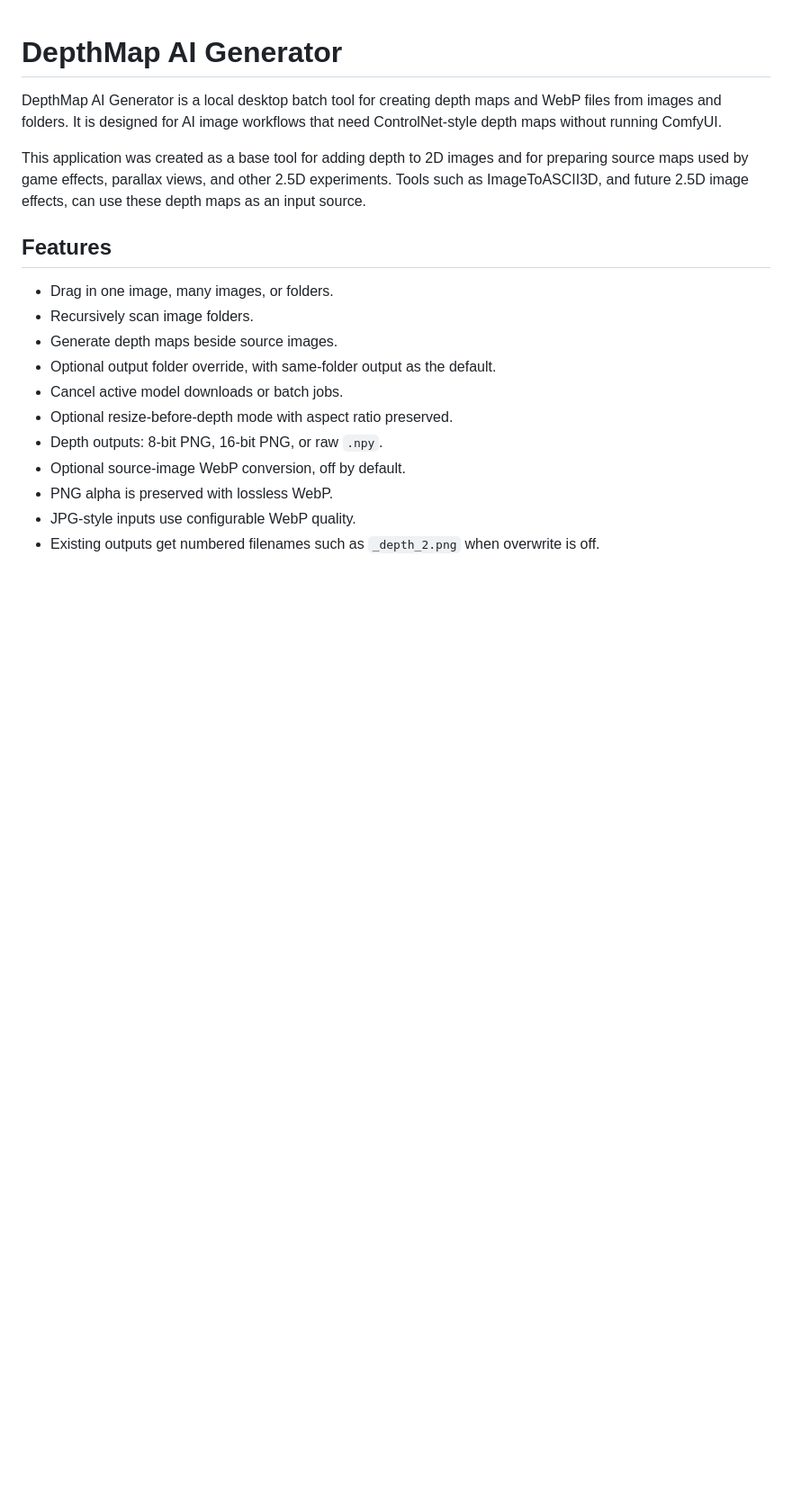
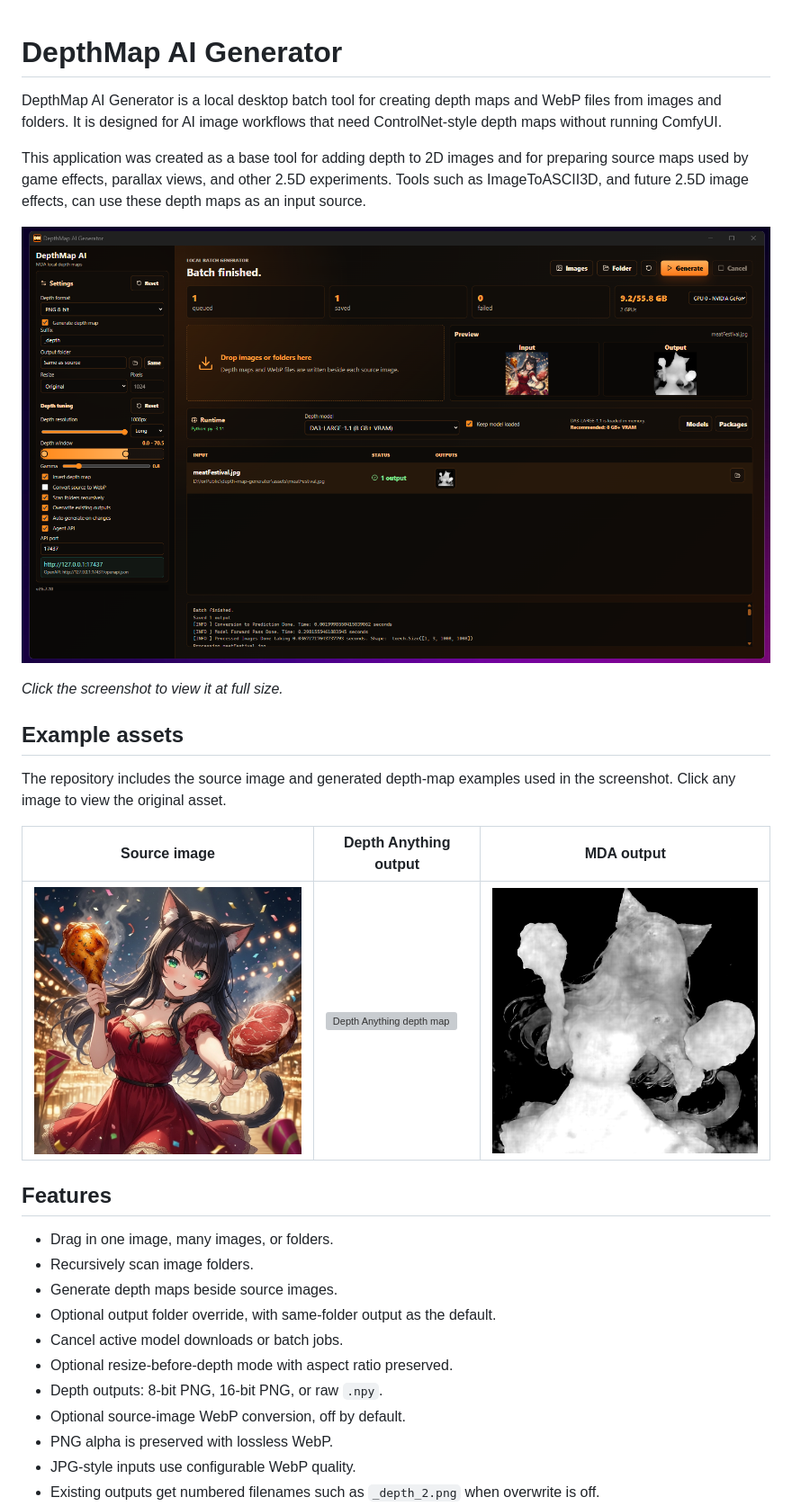
Before and after one commit to neko-legends/depth-map-generator, a Markdown page: README.md, the part around the change. Shown at 90% size. Drawn GitHub-style; pictures changed too: assets/depth-map-ai-generator.png (added), assets/meatFestival.jpg (added), assets/meatFestival_depth_MDA.png (added); blank space fills up the shorter version; grey boxes are pictures that could not be loaded.

Commit message:
Add README screenshots and example assets

```diff
--- a/README.md
+++ b/README.md
@@ -8,6 +8,19 @@ This application was created as a base tool for adding depth to 2D images and
 for preparing source maps used by game effects, parallax views, and other 2.5D
 experiments. Tools such as ImageToASCII3D, and future 2.5D image effects, can
 use these depth maps as an input source.
+
+[![DepthMap AI Generator showing a completed depth-map batch](assets/depth-map-ai-generator.png)](assets/depth-map-ai-generator.png)
+
+_Click the screenshot to view it at full size._
+
+## Example assets
+
+The repository includes the source image and generated depth-map examples used
+in the screenshot. Click any image to view the original asset.
+
+| Source image | Depth Anything output | MDA output |
+| --- | --- | --- |
+| [![Meat Festival source image](assets/meatFestival.jpg)](assets/meatFestival.jpg) | [![Depth Anything depth map](assets/meatFestival_depth.png)](assets/meatFestival_depth.png) | [![MDA depth map](assets/meatFestival_depth_MDA.png)](assets/meatFestival_depth_MDA.png) |
 
 ## Features
 
```
